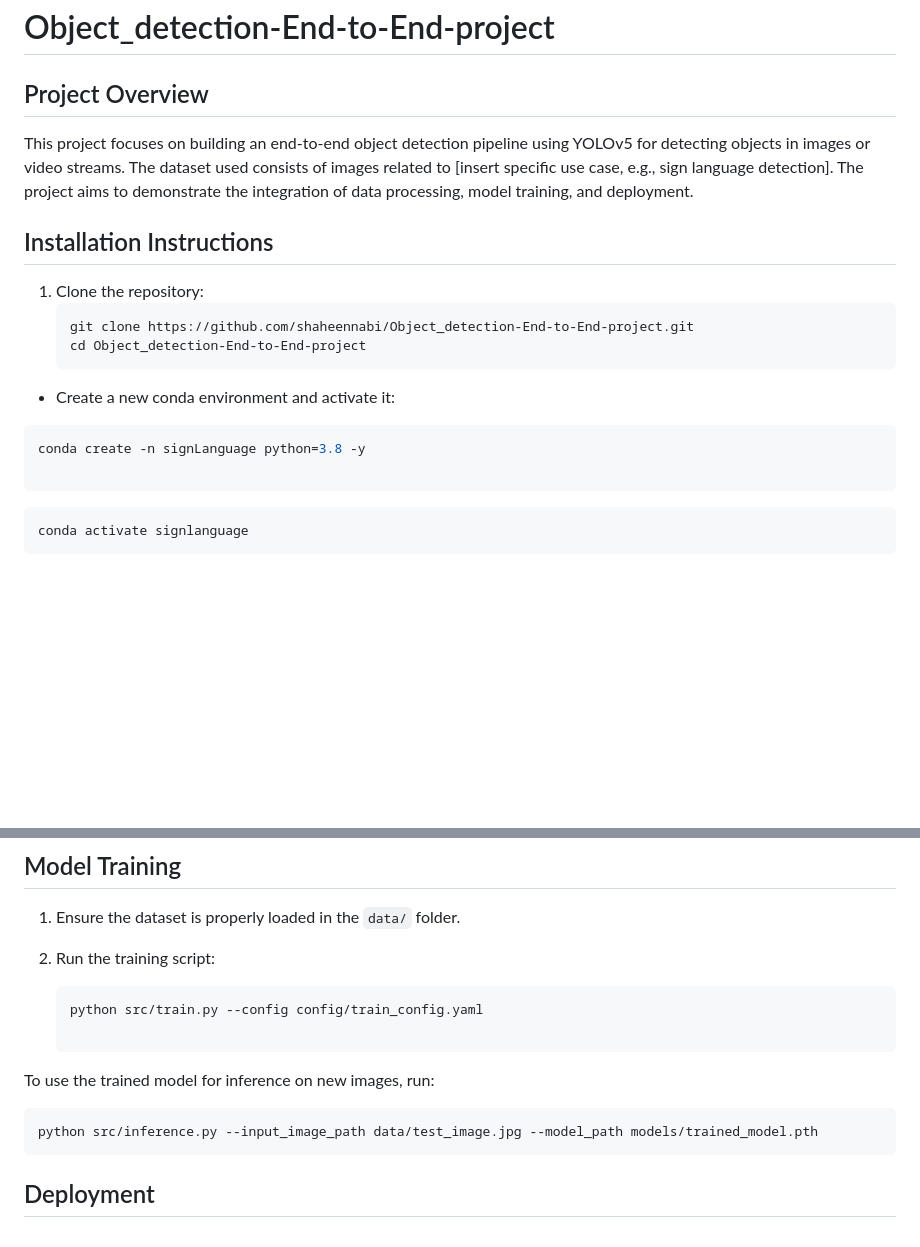
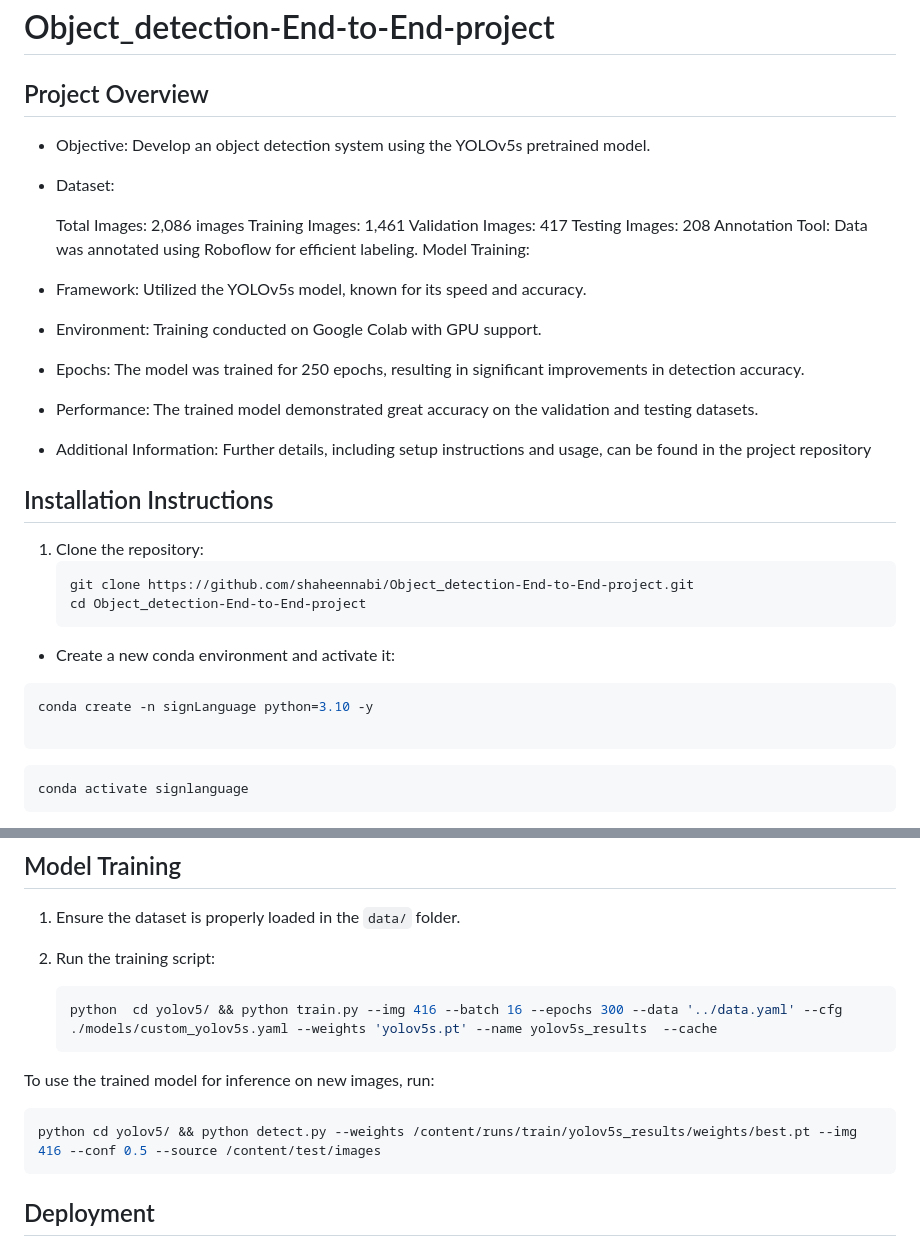
Before and after one commit to shaheennabi/Object_detection-End-to-End-project, a Markdown page: README.md, 2 parts joined by grey strips. Drawn GitHub-style; blank space fills up the shorter version.

````diff
--- a/README.md
+++ b/README.md
@@ -1,8 +1,24 @@
 # Object_detection-End-to-End-project
 
 ## Project Overview
-This project focuses on building an end-to-end object detection pipeline using YOLOv5 for detecting objects in images or video streams. The dataset used consists of images related to [insert specific use case, e.g., sign language detection]. The project aims to demonstrate the integration of data processing, model training, and deployment.
 
+* Objective: Develop an object detection system using the YOLOv5s pretrained model.
+
+* Dataset:
+
+    Total Images: 2,086 images
+    Training Images: 1,461
+    Validation Images: 417
+    Testing Images: 208
+    Annotation Tool: Data was annotated using Roboflow for efficient labeling.
+    Model Training:
+
+* Framework: Utilized the YOLOv5s model, known for its speed and accuracy.
+* Environment: Training conducted on Google Colab with GPU support.
+* Epochs: The model was trained for 250 epochs, resulting in significant improvements in detection accuracy.
+* Performance: The trained model demonstrated great accuracy on the validation and testing datasets.
+
+* Additional Information: Further details, including setup instructions and usage, can be found in the project repository
 
 
 
@@ -18,7 +34,7 @@ This project focuses on building an end-to-end object detection pipeline using Y
 * Create a new conda environment and activate it:
 
 ```bash
-conda create -n signLanguage python=3.8 -y
+conda create -n signLanguage python=3.10 -y
 
 ```
 ```bash
@@ -59,13 +75,12 @@ After creating project template
 2. Run the training script:
 
    ```bash
-   python src/train.py --config config/train_config.yaml
-
+   python  cd yolov5/ && python train.py --img 416 --batch 16 --epochs 300 --data '../data.yaml' --cfg ./models/custom_yolov5s.yaml --weights 'yolov5s.pt' --name yolov5s_results  --cache
    ```
 
 To use the trained model for inference on new images, run:
 ```bash
-python src/inference.py --input_image_path data/test_image.jpg --model_path models/trained_model.pth
+python cd yolov5/ && python detect.py --weights /content/runs/train/yolov5s_results/weights/best.pt --img 416 --conf 0.5 --source /content/test/images
   ```
 
 
````
